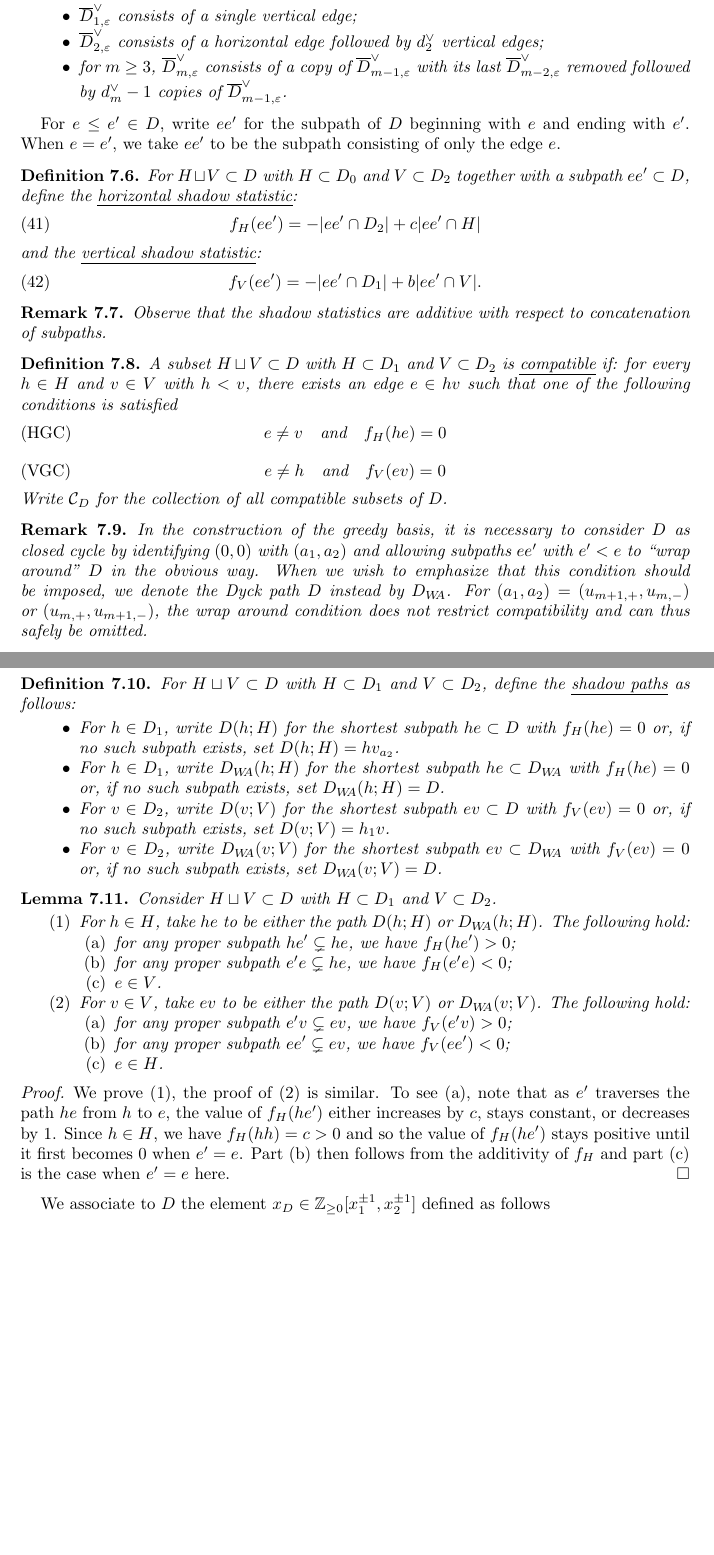
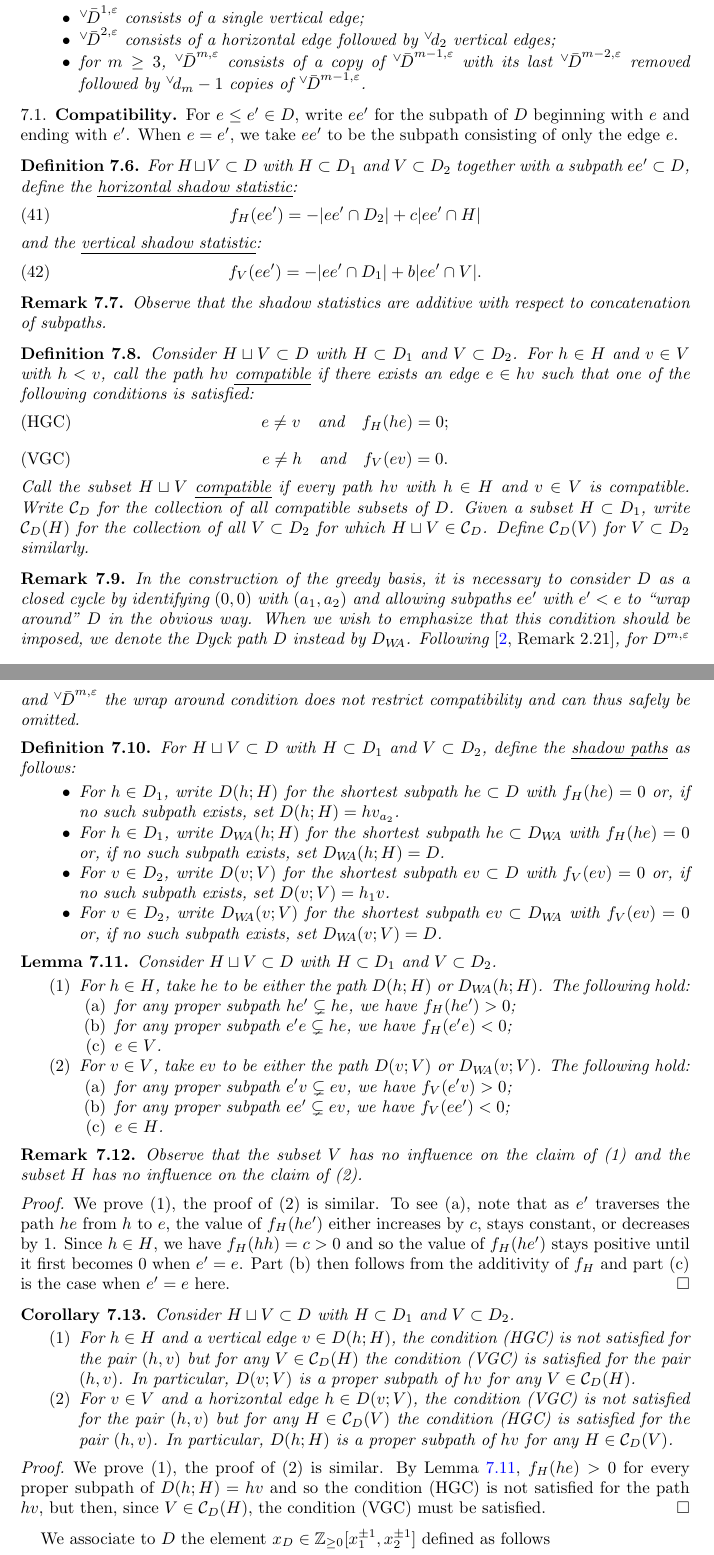
Before and after one commit to drupel/DominanceRegions, a LaTeX paper (dominance_regions.tex): two parts of pages 17 and 18 of 23, joined at a grey line, cut so that both start at the same text, the shorter picture padded with empty space. Compiled offline with pdfLaTeX.

Commit message:
Some notation changes and other edits

```diff
--- a/dominance_regions.tex
+++ b/dominance_regions.tex
@@ -38,6 +38,7 @@
 \newcommand{\ZZ}{\mathbb{Z}}
 
 \newcommand{\ol}[1]{{\overline{#1}}}
+\newcommand{\vv}[1]{{{}^\vee \! #1}}
 
 \newcommand{\Aut}{\operatorname{Aut}}
 \newcommand{\Col}{\operatorname{Col}}
@@ -766,16 +767,17 @@
     \end{itemize}
-    and the maximal Dyck path $\overline{D}^\vee_{m,\varepsilon}:=D^{max}[u_{m-1,\varepsilon},u_{m,-\varepsilon}]$ can be constructed as follows:
+    and the maximal Dyck path $\vv{\bar{D}}^{m,\varepsilon}:=D^{max}[u_{m-1,\varepsilon},u_{m,-\varepsilon}]$ can be constructed as follows:
     \begin{itemize}
-      \item $\overline{D}^\vee_{1,\varepsilon}$ consists of a single vertical edge;
-      \item $\overline{D}^\vee_{2,\varepsilon}$ consists of a horizontal edge followed by $d^\vee_2$ vertical edges;
-      \item for $m\ge3$, $\overline{D}^\vee_{m,\varepsilon}$ consists of a copy of $\overline{D}^\vee_{m-1,\varepsilon}$ with its last $\overline{D}^\vee_{m-2,\varepsilon}$ removed followed by $d^\vee_m-1$ copies of $\overline{D}^\vee_{m-1,\varepsilon}$.
+      \item $\vv{\bar{D}}^{1,\varepsilon}$ consists of a single vertical edge;
+      \item $\vv{\bar{D}}^{2,\varepsilon}$ consists of a horizontal edge followed by $\vv{d}_2$ vertical edges;
+      \item for $m\ge3$, $\vv{\bar{D}}^{m,\varepsilon}$ consists of a copy of $\vv{\bar{D}}^{m-1,\varepsilon}$ with its last $\vv{\bar{D}}^{m-2,\varepsilon}$ removed followed by $\vv{d}_m - 1$ copies of $\vv{\bar{D}}^{m-1,\varepsilon}$.
     \end{itemize}
   \end{corollary}
 
+  \subsection{Compatibility}
   For $e \le e'\in D$, write $ee'$ for the subpath of $D$ beginning with $e$ and ending with $e'$.
   When $e=e'$, we take $ee'$ to be the subpath consisting of only the edge $e$.
   \begin{definition}
-    For $H\sqcup V\subset D$ with $H\subset D_0$ and $V\subset D_2$ together with a subpath $ee'\subset D$, define the \emph{horizontal shadow statistic}:
+    For $H\sqcup V\subset D$ with $H\subset D_1$ and $V\subset D_2$ together with a subpath $ee'\subset D$, define the \emph{horizontal shadow statistic}:
     \begin{equation}
       \label{eq:horizontal shadow statistic}
       f_H(ee')=-|ee'\cap D_2|+c|ee'\cap H|
@@ -790,15 +792,19 @@
     Observe that the shadow statistics are additive with respect to concatenation of subpaths.
   \end{remark}
   \begin{definition}
-    A subset $H\sqcup V\subset D$ with $H\subset D_1$ and $V\subset D_2$ is \emph{compatible} if: for every $h\in H$ and $v\in V$ with $h<v$, there exists an edge $e\in hv$ such that one of the following conditions is satisfied
-    \[\tag{HGC} e\ne v \quad \text{and} \quad f_H(he)=0\]
-    \[\tag{VGC} e\ne h \quad \text{and} \quad f_V(ev)=0\]
+    Consider $H\sqcup V\subset D$ with $H\subset D_1$ and $V\subset D_2$.
+    For $h\in H$ and $v\in V$ with $h<v$, call the path $hv$ \emph{compatible} if there exists an edge $e\in hv$ such that one of the following conditions is satisfied:
+    \[\tag{HGC} e\ne v \quad \text{and} \quad f_H(he)=0;\]
+    \[\tag{VGC} e\ne h \quad \text{and} \quad f_V(ev)=0.\]
+    Call the subset $H\sqcup V$ \emph{compatible} if every path $hv$ with $h\in H$ and $v\in V$ is compatible.
     Write $\cC_D$ for the collection of all compatible subsets of $D$.
+    Given a subset $H\subset D_1$, write $\cC_D(H)$ for the collection of all $V\subset D_2$ for which $H\sqcup V\in\cC_D$.
+    Define $\cC_D(V)$ for $V\subset D_2$ similarly.
   \end{definition}
   \begin{remark}
-    In the construction of the greedy basis, it is necessary to consider $D$ as closed cycle by identifying $(0,0)$ with $(a_1,a_2)$ and allowing subpaths $ee'$ with $e'<e$ to ``wrap around'' $D$ in the obvious way.
+    In the construction of the greedy basis, it is necessary to consider $D$ as a closed cycle by identifying $(0,0)$ with $(a_1,a_2)$ and allowing subpaths $ee'$ with $e'<e$ to ``wrap around'' $D$ in the obvious way.
     When we wish to emphasize that this condition should be imposed, we denote the Dyck path $D$ instead by $D_\WA$.
-    For $(a_1,a_2)=(u_{m+1,+},u_{m,-})$ or $(u_{m,+},u_{m+1,-})$, the wrap around condition does not restrict compatibility and can thus safely be omitted.
+    Following \cite[Remark 2.21]{rupel}, for $D^{m,\varepsilon}$ and $\vv{\bar{D}}^{m,\varepsilon}$ the wrap around condition does not restrict compatibility and can thus safely be omitted.
   \end{remark}
 
   \begin{definition}
@@ -830,11 +837,28 @@
         \end{enumerate}
     \end{enumerate}
   \end{lemma}
+  \begin{remark}
+    Observe that the subset $V$ has no influence on the claim of (1) and the subset $H$ has no influence on the claim of (2).
+  \end{remark}
   \begin{proof}
     We prove (1), the proof of (2) is similar.
     To see (a), note that as $e'$ traverses the path $he$ from $h$ to $e$, the value of $f_H(he')$ either increases by $c$, stays constant, or decreases by 1.
     Since $h\in H$, we have $f_H(hh)=c>0$ and so the value of $f_H(he')$ stays positive until it first becomes 0 when $e'=e$.
     Part (b) then follows from the additivity of $f_H$ and part (c) is the case when $e'=e$ here.
+  \end{proof}
+
+  \begin{corollary}
+    Consider $H\sqcup V\subset D$ with $H\subset D_1$ and $V\subset D_2$.
+    \begin{enumerate}
+      \item For $h\in H$ and a vertical edge $v\in D(h;H)$, the condition (HGC) is not satisfied for the pair $(h,v)$ but for any $V\in\cC_D(H)$ the condition (VGC) is satisfied for the pair $(h,v)$.
+        In particular, $D(v;V)$ is a proper subpath of $hv$ for any $V\in\cC_D(H)$.
+      \item For $v\in V$ and a horizontal edge $h\in D(v;V)$, the condition (VGC) is not satisfied for the pair $(h,v)$ but for any $H\in\cC_D(V)$ the condition (HGC) is satisfied for the pair $(h,v)$.
+        In particular, $D(h;H)$ is a proper subpath of $hv$ for any $H\in\cC_D(V)$.
+    \end{enumerate}
+  \end{corollary}
+  \begin{proof}
+    We prove (1), the proof of (2) is similar.
+    By Lemma~\ref{le:shadow statistics}, $f_H(he)>0$ for every proper subpath of $D(h;H)=hv$ and so the condition (HGC) is not satisfied for the path $hv$, but then, since $V\in\cC_D(H)$, the condition (VGC) must be satisfied.
   \end{proof}
 
   We associate to $D$ the element $x_D\in\ZZ_{\ge0}[x_1^{\pm1},x_2^{\pm1}]$ defined as follows
```
Also changed, not shown: dominance_regions.tex (21 more changed lines).
